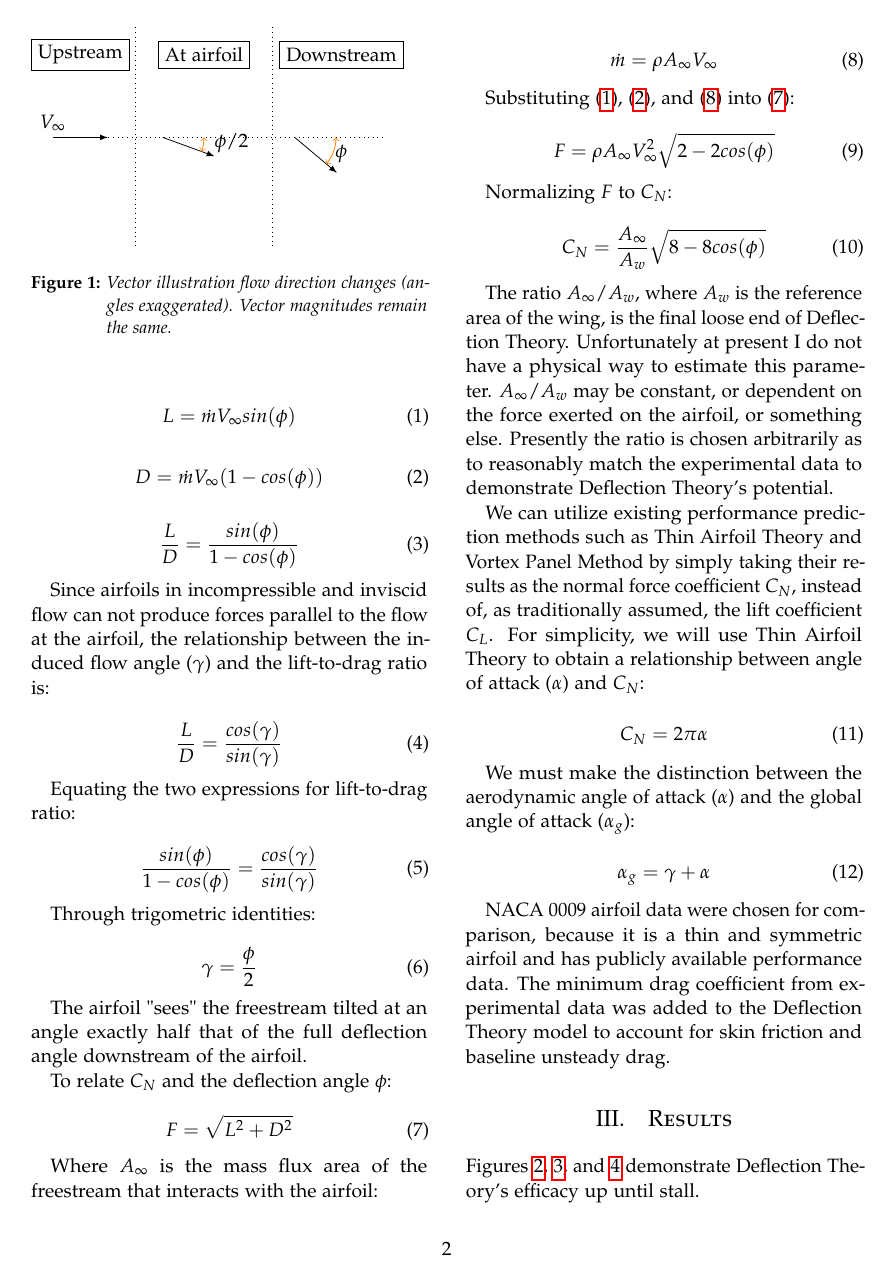
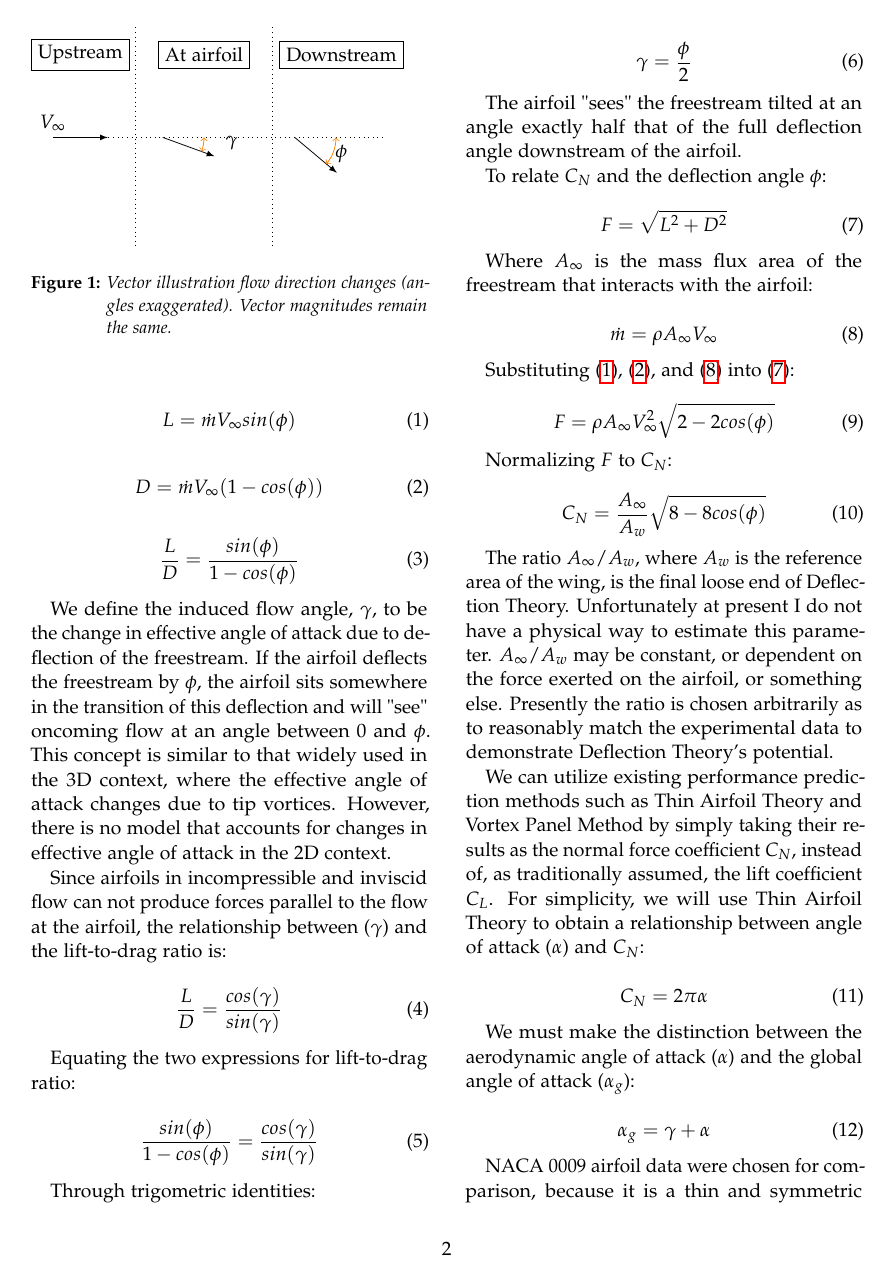
Before and after one commit to rlee32/airfoil_deflection_model, a LaTeX paper (paper.tex, which reads methods.tex): page 2 of 4. Compiled offline with pdfLaTeX.

Commit message:
Enhance description of gamma

```diff
--- a/methods.tex
+++ b/methods.tex
@@ -31,7 +31,7 @@ Lift without drag therefore voilates Newton's Third Law.
     \draw[->, >=latex] (airfoil root) -- (airfoil tip);
     \draw pic["", draw=orange, <->, angle eccentricity=1.2, angle radius=0.75cm]
         {angle=airfoil tip--airfoil root--end};
-    \draw (0.25, -0.1) coordinate (airfoil angle label) node {$\phi/2$};
+    \draw (0.25, -0.1) coordinate (airfoil angle label) node {$\gamma$};
     % downstream vector.
     \draw (1.4, 0) coordinate (downstream root) node {};
     \draw (2.16604, -0.64279) coordinate (downstream tip) node {};
@@ -59,7 +59,14 @@ D = \dot{m} V_\infty (1 - cos(\phi))
 \frac{L}{D} = \frac{sin(\phi)}{1 - cos(\phi)}
 \end{equation}
 
-Since airfoils in incompressible and inviscid flow can not produce forces parallel to the flow at the airfoil, the relationship between the induced flow angle (\(\gamma\)) and the lift-to-drag ratio is:
+We define the induced flow angle, \(\gamma\), to be the change in effective angle of attack due to deflection of the freestream.
+If the airfoil deflects the freestream by \(\phi\), the airfoil sits somewhere in the transition of this deflection and
+will "see" oncoming flow at an angle between 0 and \(\phi\).
+This concept is similar to that widely used in the 3D context, where the effective angle of attack changes due to tip vortices.
+However, there is no model that accounts for changes in effective angle of attack in the 2D context.
+
+Since airfoils in incompressible and inviscid flow can not produce forces parallel to the flow at the airfoil,
+the relationship between (\(\gamma\)) and the lift-to-drag ratio is:
 
 \begin{equation}
 \frac{L}{D} = \frac{cos(\gamma)}{sin(\gamma)}
```
